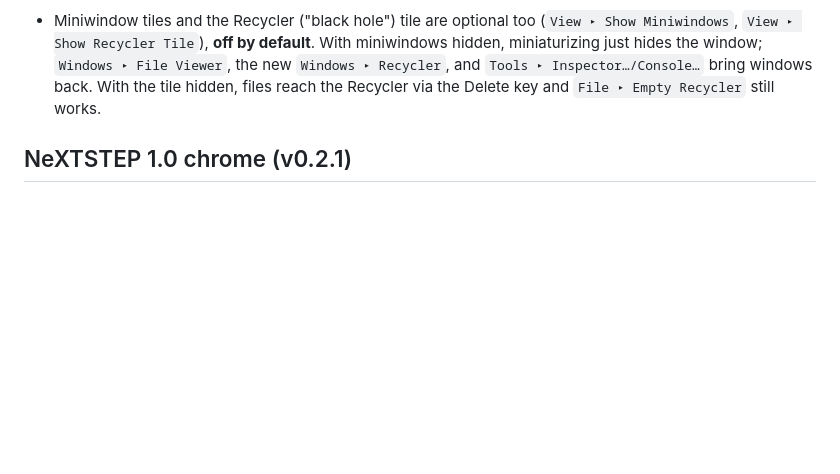
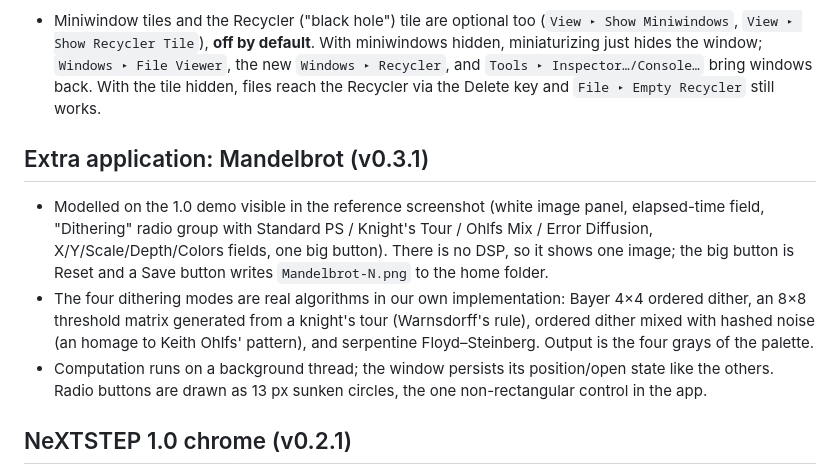
Before and after one commit to mkmik/nextstop, a Markdown page: docs/DECISIONS.md, the part around the change. Drawn GitHub-style; blank space fills up the shorter version.

```diff
--- a/docs/DECISIONS.md
+++ b/docs/DECISIONS.md
@@ -24,6 +24,12 @@ One line per deviation, with the reason.
 
 - Miniwindow tiles and the Recycler ("black hole") tile are optional too (`View ▸ Show Miniwindows`, `View ▸ Show Recycler Tile`), **off by default**. With miniwindows hidden, miniaturizing just hides the window; `Windows ▸ File Viewer`, the new `Windows ▸ Recycler`, and `Tools ▸ Inspector…/Console…` bring windows back. With the tile hidden, files reach the Recycler via the Delete key and `File ▸ Empty Recycler` still works.
 
+## Extra application: Mandelbrot (v0.3.1)
+
+- Modelled on the 1.0 demo visible in the reference screenshot (white image panel, elapsed-time field, "Dithering" radio group with Standard PS / Knight's Tour / Ohlfs Mix / Error Diffusion, X/Y/Scale/Depth/Colors fields, one big button). There is no DSP, so it shows one image; the big button is Reset and a Save button writes `Mandelbrot-N.png` to the home folder.
+- The four dithering modes are real algorithms in our own implementation: Bayer 4×4 ordered dither, an 8×8 threshold matrix generated from a knight's tour (Warnsdorff's rule), ordered dither mixed with hashed noise (an homage to Keith Ohlfs' pattern), and serpentine Floyd–Steinberg. Output is the four grays of the palette.
+- Computation runs on a background thread; the window persists its position/open state like the others. Radio buttons are drawn as 13 px sunken circles, the one non-rectangular control in the app.
+
 ## NeXTSTEP 1.0 chrome (v0.2.1)
 
 The owner asked for the look of the *first* NeXTSTEP release. Pixel geometry was measured from
```
Also changed, not shown: README.md (+5 -0 lines), docs/screenshots/mandelbrot.png (added), 7 other files.
